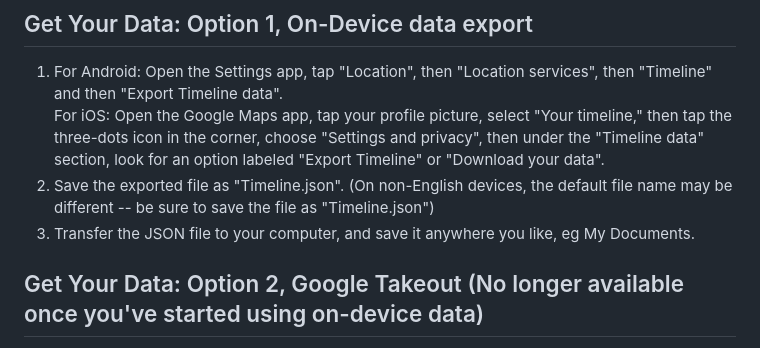
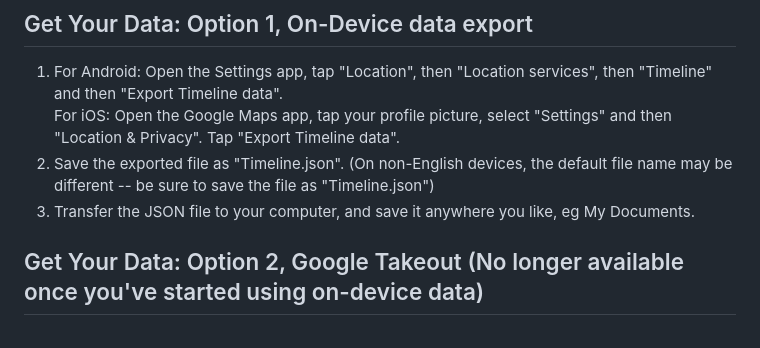
Before and after one commit to kurupted/google-maps-timeline-viewer, a Markdown page: README.md, the part around the change. Rendered like a GitHub page.

```diff
--- a/README.md
+++ b/README.md
@@ -34,9 +34,9 @@ Setup procedure:
 
 ## Get Your Data: Option 1, On-Device data export
 1. For Android: Open the Settings app, tap "Location", then "Location services", then "Timeline" and then "Export Timeline data".
-   For iOS: Open the Google Maps app, tap your profile picture, select "Your timeline," then tap the three-dots icon in the corner, choose "Settings and privacy", then under the "Timeline data" section, look for an option labeled "Export Timeline" or "Download your data".
-3. Save the exported file as "Timeline.json". (On non-English devices, the default file name may be different -- be sure to save the file as "Timeline.json")
-4. Transfer the JSON file to your computer, and save it anywhere you like, eg My Documents.
+   For iOS: Open the Google Maps app, tap your profile picture, select "Settings" and then "Location & Privacy". Tap "Export Timeline data".
+2. Save the exported file as "Timeline.json". (On non-English devices, the default file name may be different -- be sure to save the file as "Timeline.json")
+3. Transfer the JSON file to your computer, and save it anywhere you like, eg My Documents.
 
 
 ## Get Your Data: Option 2, Google Takeout (No longer available once you've started using on-device data)
```
